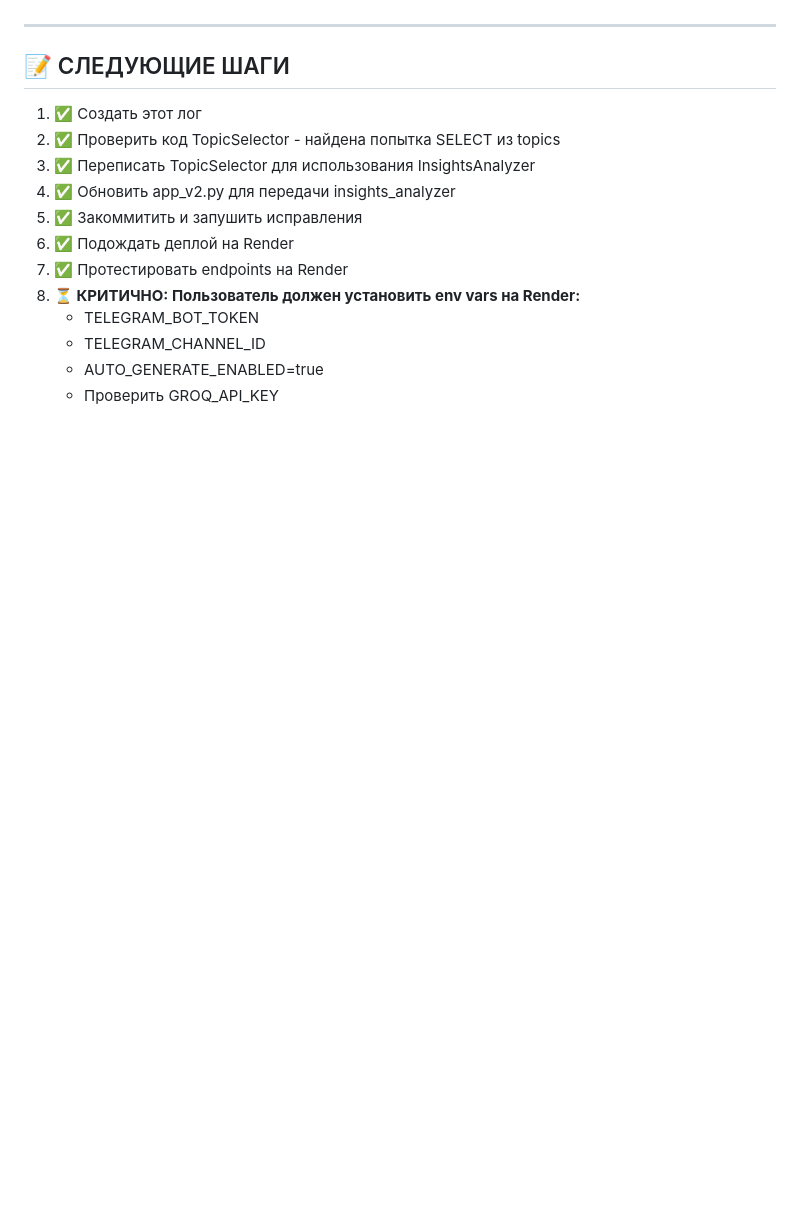
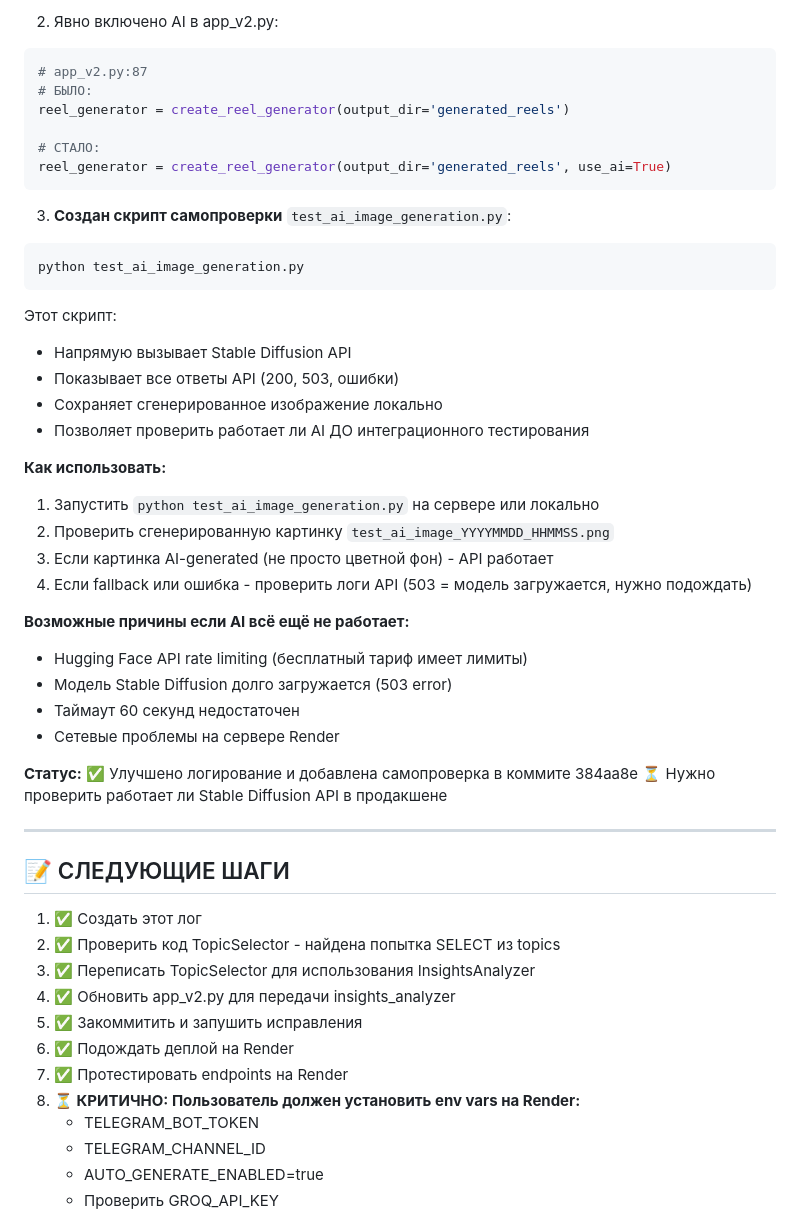
Before and after one commit to ssss81511-cloud/news-insight-parser, a Markdown page: TROUBLESHOOTING_LOG.md, the part around one of its changes. Drawn GitHub-style; blank space fills up the shorter version.

Commit message:
docs: Update troubleshooting log with errors #12 and #13

````diff
--- a/TROUBLESHOOTING_LOG.md
+++ b/TROUBLESHOOTING_LOG.md
@@ -592,3 +671,38 @@ if self.use_ai:
+2. Явно включено AI в app_v2.py:
+```python
+# app_v2.py:87
+# БЫЛО:
+reel_generator = create_reel_generator(output_dir='generated_reels')
+
+# СТАЛО:
+reel_generator = create_reel_generator(output_dir='generated_reels', use_ai=True)
+```
+
+3. **Создан скрипт самопроверки** `test_ai_image_generation.py`:
+```bash
+python test_ai_image_generation.py
+```
+
+Этот скрипт:
+- Напрямую вызывает Stable Diffusion API
+- Показывает все ответы API (200, 503, ошибки)
+- Сохраняет сгенерированное изображение локально
+- Позволяет проверить работает ли AI ДО интеграционного тестирования
+
+**Как использовать:**
+1. Запустить `python test_ai_image_generation.py` на сервере или локально
+2. Проверить сгенерированную картинку `test_ai_image_YYYYMMDD_HHMMSS.png`
+3. Если картинка AI-generated (не просто цветной фон) - API работает
+4. Если fallback или ошибка - проверить логи API (503 = модель загружается, нужно подождать)
+
+**Возможные причины если AI всё ещё не работает:**
+- Hugging Face API rate limiting (бесплатный тариф имеет лимиты)
+- Модель Stable Diffusion долго загружается (503 error)
+- Таймаут 60 секунд недостаточен
+- Сетевые проблемы на сервере Render
+
+**Статус:** ✅ Улучшено логирование и добавлена самопроверка в коммите 384aa8e
+⏳ Нужно проверить работает ли Stable Diffusion API в продакшене
 
 ---
 
````
Also changed, not shown: other parts of TROUBLESHOOTING_LOG.md (+80 -1 lines).
